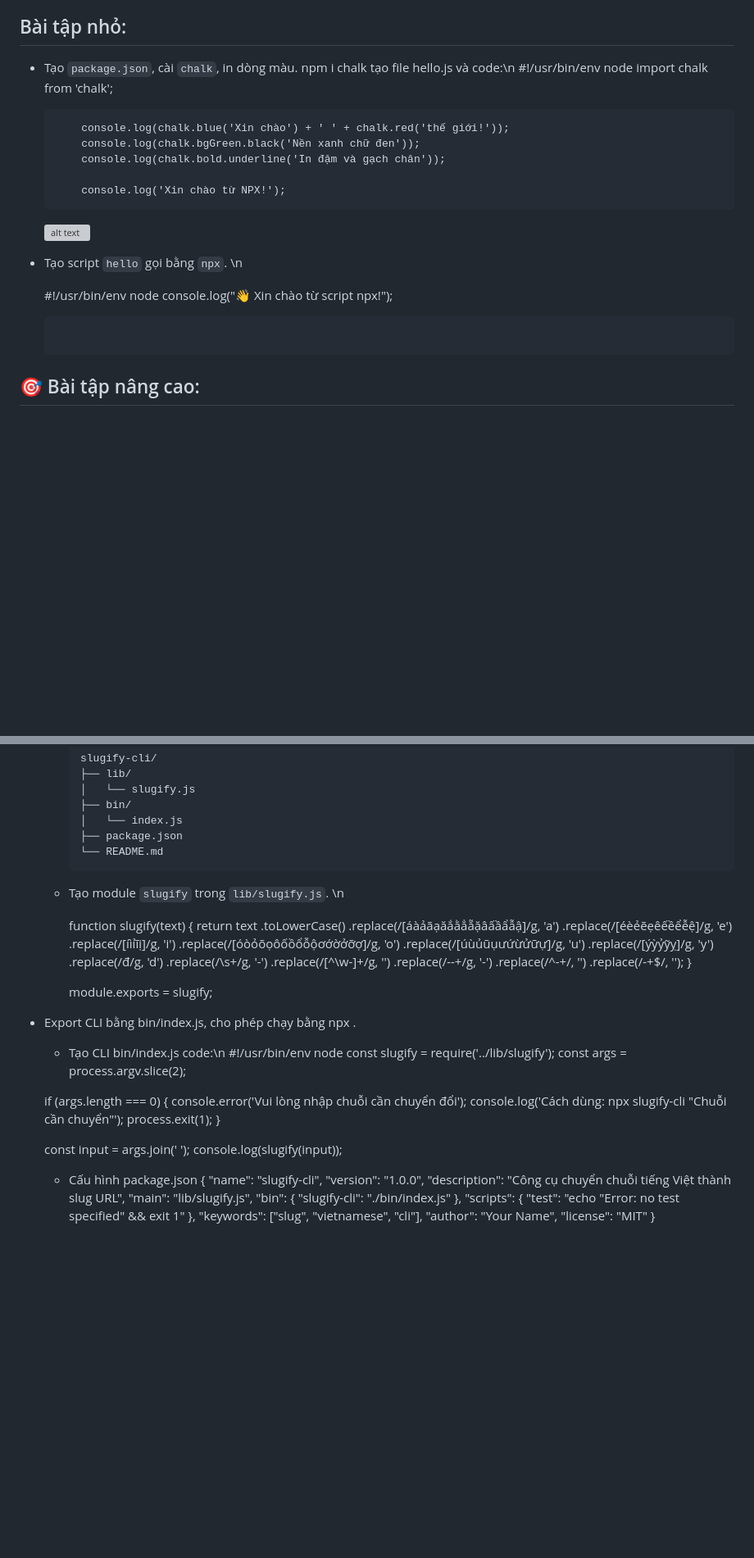
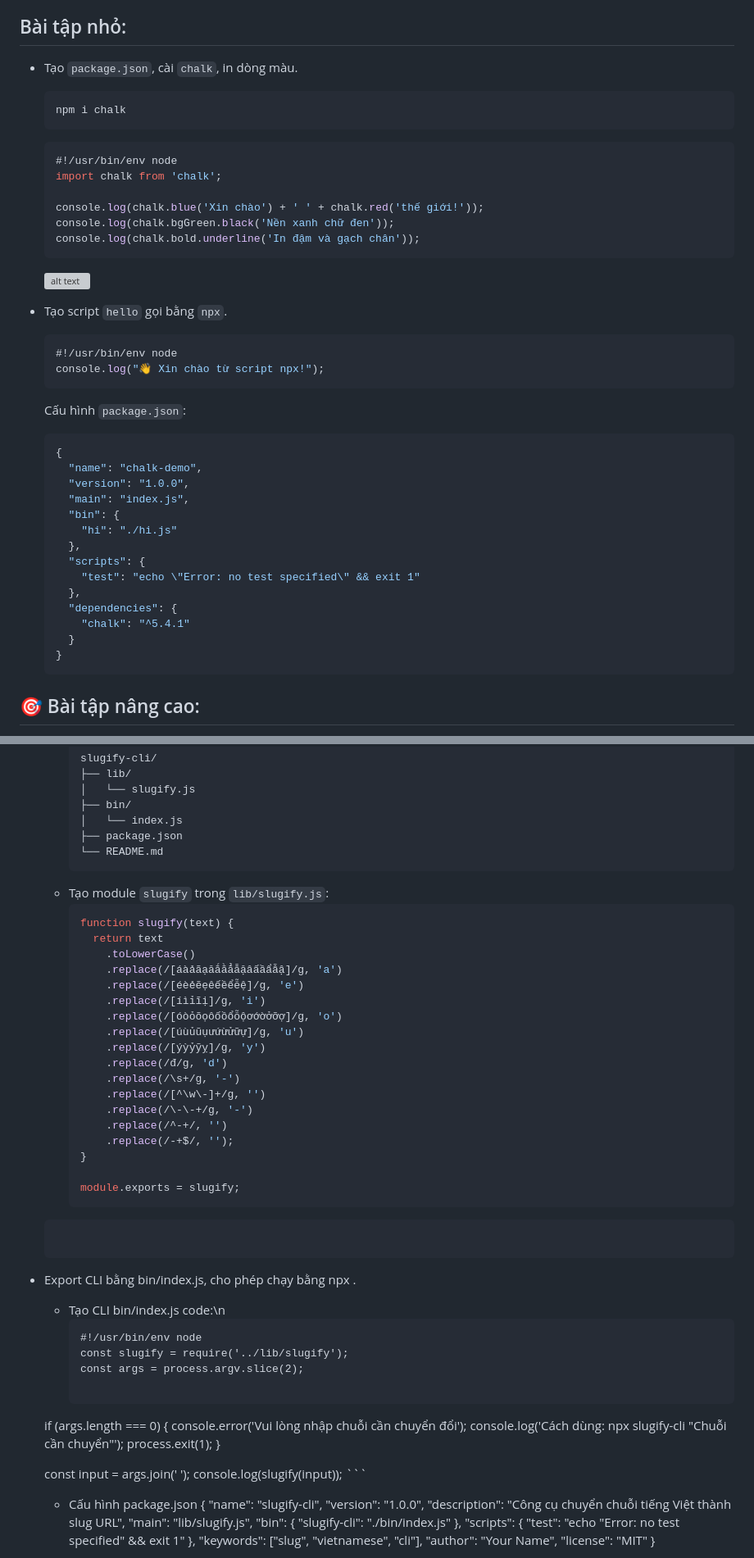
Before and after one commit to nguyenlinh253004/internship-Nguyen-Quang-Linh, a Markdown page: Nodejs/day_2/README.md, 2 parts joined by grey strips. Shown: that part at 82% size. GitHub-like rendering; blank space fills up the shorter version; grey boxes are pictures that could not be loaded.

````diff
--- a/Nodejs/day_2/README.md
+++ b/Nodejs/day_2/README.md
@@ -105,22 +180,40 @@
 
 ## Bài tập nhỏ:
 - Tạo `package.json`, cài `chalk`, in dòng màu.
-    npm i chalk
-    tạo file hello.js và code:\n
-          #!/usr/bin/env node
-          import chalk from 'chalk';
+  ```bash
+  npm i chalk
+  ```
+  ```javascript
+  #!/usr/bin/env node
+  import chalk from 'chalk';
 
-          console.log(chalk.blue('Xin chào') + ' ' + chalk.red('thế giới!'));
-          console.log(chalk.bgGreen.black('Nền xanh chữ đen'));
-          console.log(chalk.bold.underline('In đậm và gạch chân'));
-
-          console.log('Xin chào từ NPX!');
+  console.log(chalk.blue('Xin chào') + ' ' + chalk.red('thế giới!'));
+  console.log(chalk.bgGreen.black('Nền xanh chữ đen'));
+  console.log(chalk.bold.underline('In đậm và gạch chân'));
+  ```
   ![alt text](image-3.png)
 
-- Tạo script `hello` gọi bằng `npx`.  \n
-
+- Tạo script `hello` gọi bằng `npx`.
+  ```javascript
   #!/usr/bin/env node
   console.log("👋 Xin chào từ script npx!");
+  ```
+  Cấu hình `package.json`:
+  ```json
+  {
+    "name": "chalk-demo",
+    "version": "1.0.0",
+    "main": "index.js",
+    "bin": {
+      "hi": "./hi.js"
+    },
+    "scripts": {
+      "test": "echo \"Error: no test specified\" && exit 1"
+    },
+    "dependencies": {
+      "chalk": "^5.4.1"
+    }
+  }
   ```
 
 ## 🎯 Bài tập nâng cao:
@@ -136,8 +229,8 @@
     ├── package.json
     └── README.md
     ```
-  - Tạo module `slugify` trong `lib/slugify.js`.  \n
-
+  - Tạo module `slugify` trong `lib/slugify.js`:
+    ```javascript
     function slugify(text) {
       return text
         .toLowerCase()
@@ -156,11 +249,12 @@
     }
 
     module.exports = slugify;
-
+   ```
  * Export CLI bằng bin/index.js, cho phép chạy bằng npx .
    - Tạo CLI
         bin/index.js
     code:\n
+       ```
       #!/usr/bin/env node
       const slugify = require('../lib/slugify');
       const args = process.argv.slice(2);
@@ -173,6 +267,7 @@
 
     const input = args.join(' ');
     console.log(slugify(input));
+       ```
     - Cấu hình package.json
             {
         "name": "slugify-cli",
````
Also changed, not shown: other parts of Nodejs/day_2/README.md (+108 -24 lines).
